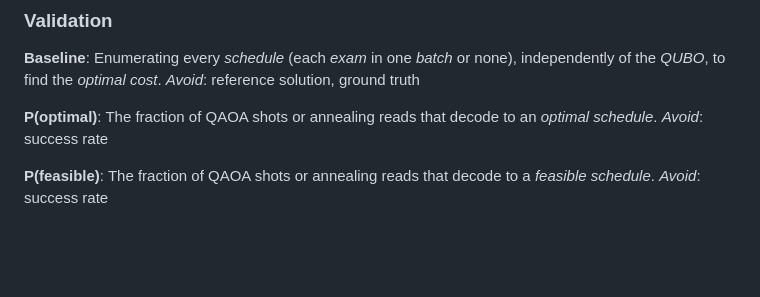
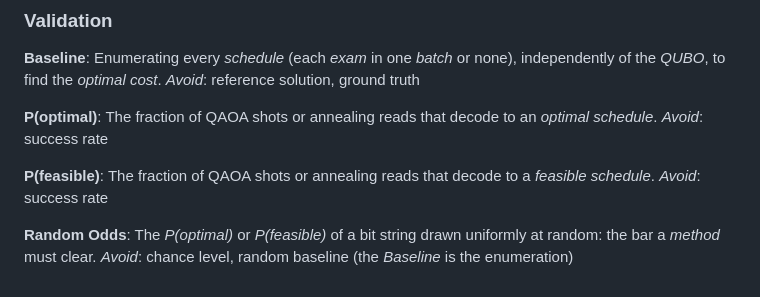
Before and after one commit to Alef-Keuffer/qmde, a Markdown page: emf/GLOSSARY.md, the part around the change. Rendered like a GitHub page; blank space fills up the shorter version.

Commit message:
emf/GLOSSARY: Random Odds, the bar a Method must clear

```diff
--- a/emf/GLOSSARY.md
+++ b/emf/GLOSSARY.md
@@ -104,3 +104,7 @@ _Avoid_: success rate
 **P(feasible)**:
 The fraction of QAOA shots or annealing reads that decode to a *feasible* *schedule*.
 _Avoid_: success rate
+
+**Random Odds**:
+The *P(optimal)* or *P(feasible)* of a bit string drawn uniformly at random: the bar a *method* must clear.
+_Avoid_: chance level, random baseline (the *Baseline* is the enumeration)
```
